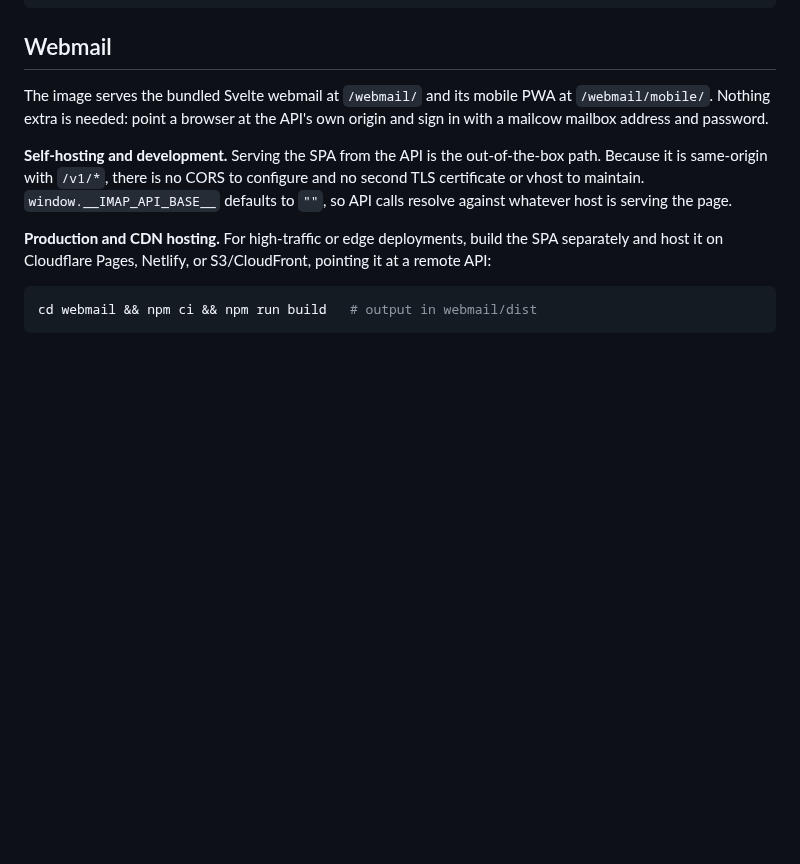
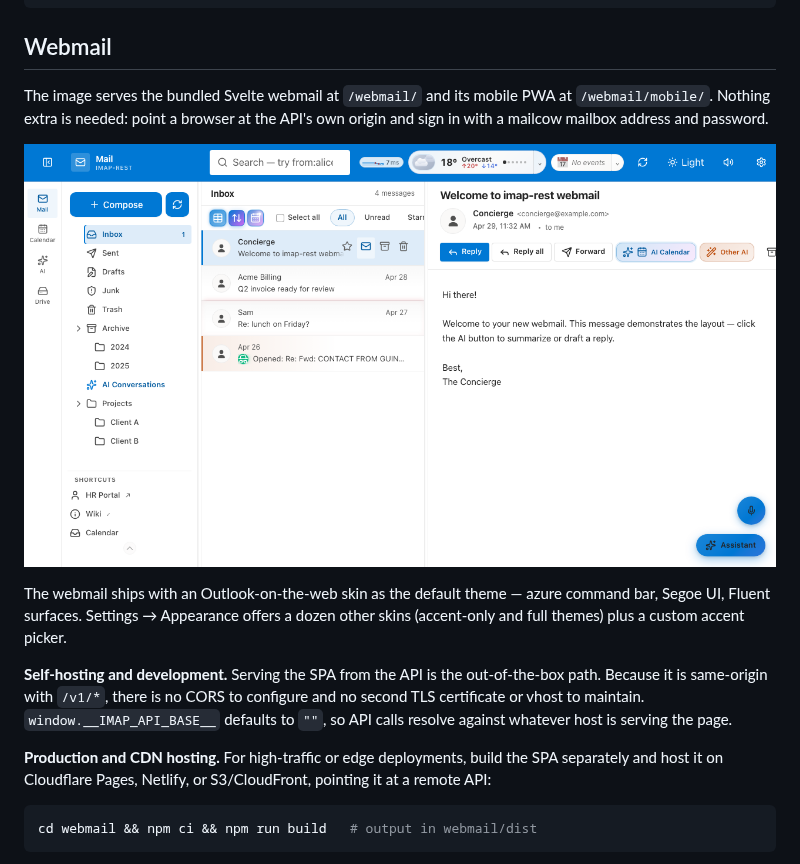
Before and after one commit to jr551/mailcow-rest-api, a Markdown page: README.md, the part around the change. GitHub-like rendering; pictures changed too: webmail/docs/screenshots/outlook-skin-inbox.png; blank space fills up the shorter version.

```diff
--- a/README.md
+++ b/README.md
@@ -180,6 +180,10 @@ docker run --rm -p 3001:3001 \
 ## Webmail
 
 The image serves the bundled Svelte webmail at `/webmail/` and its mobile PWA at `/webmail/mobile/`. Nothing extra is needed: point a browser at the API's own origin and sign in with a mailcow mailbox address and password.
+
+![The bundled webmail in its default Outlook skin](webmail/docs/screenshots/outlook-skin-inbox.png)
+
+The webmail ships with an Outlook-on-the-web skin as the default theme — azure command bar, Segoe UI, Fluent surfaces. Settings → Appearance offers a dozen other skins (accent-only and full themes) plus a custom accent picker.
 
 **Self-hosting and development.** Serving the SPA from the API is the out-of-the-box path. Because it is same-origin with `/v1/*`, there is no CORS to configure and no second TLS certificate or vhost to maintain. `window.__IMAP_API_BASE__` defaults to `""`, so API calls resolve against whatever host is serving the page.
 
```
Also changed, not shown: docs/deployment-hardening.md (added, +198 -0 lines), 12 other files.
